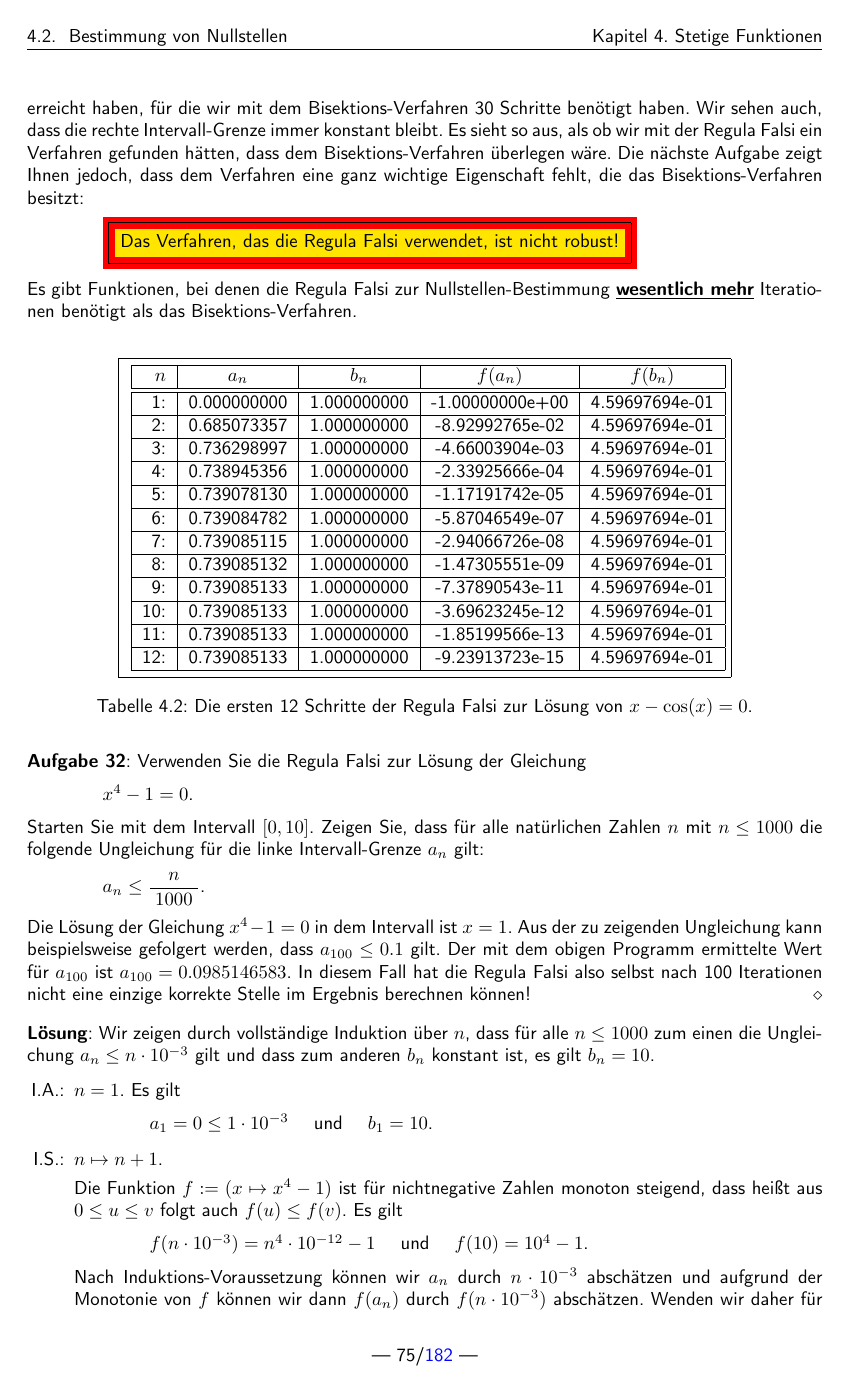
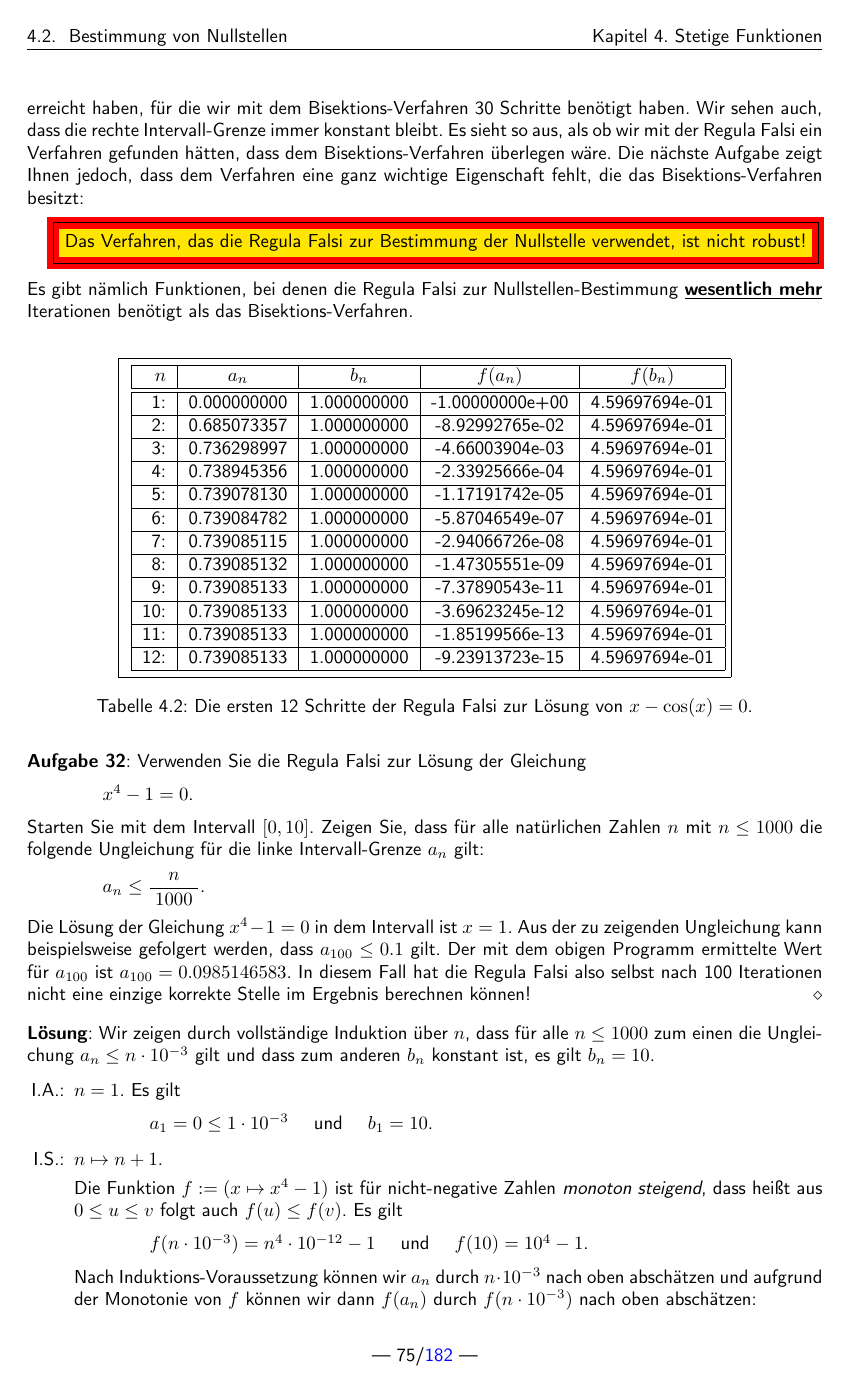
Before and after one commit to karlstroetmann/Analysis, a LaTeX document (Script/analysis.tex, which reads Script/stetige-funktionen.tex): page 76 of 183. The pictures show the PDF file Script/analysis.pdf that the author committed with the source.

Commit message:
minor changes

```diff
--- a/Script/stetige-funktionen.tex
+++ b/Script/stetige-funktionen.tex
@@ -929,12 +929,11 @@ ein Verfahren gefunden h\"atten, dass dem Bisektions-Verfahren \"uberlegen w\"ar
 zeigt Ihnen jedoch, dass dem Verfahren eine ganz wichtige Eigenschaft fehlt, die das
 Bisektions-Verfahren besitzt:
 \\[0.2cm]
-\hspace*{1.3cm}
-\colorbox{red}{\framebox{\colorbox{orange}{Das Verfahren, das die Regula Falsi verwendet, ist nicht robust!}}}
+\hspace*{0.3cm}
+\colorbox{red}{\framebox{\colorbox{orange}{Das Verfahren, das die Regula Falsi zur Bestimmung der Nullstelle verwendet, ist nicht robust!}}}
 \\[0.2cm]
-Es gibt Funktionen, bei
-denen die Regula Falsi zur Nullstellen-Bestimmung \textbf{\underline{wesentlich mehr}} Iterationen
-ben\"otigt als das Bisektions-Verfahren.
+Es gibt n\"amlich Funktionen, bei denen die Regula Falsi zur Nullstellen-Bestimmung
+\textbf{\underline{wesentlich mehr}} Iterationen ben\"otigt als das Bisektions-Verfahren.
 \vspace*{0.3cm}
 
 \begin{table}[!h]
@@ -1010,3 +1009,10 @@ $b_n$ konstant ist, es gilt $b_n = 10$.
       \hspace*{1.3cm}
       $f(n \cdot 10^{-3}) = n^4 \cdot 10^{-12} - 1$ \quad und \quad $f(10) = 10^4 - 1$.
       \\[0.2cm]
+      Nach Induktions-Voraussetzung k\"onnen wir $a_n$ durch $n\cdot 10^{-3}$ nach oben absch\"atzen und
+      aufgrund der Monotonie von $f$ k\"onnen wir dann $f(a_n)$ durch $f(n\cdot 10^{-3})$ nach oben
+      absch\"atzen:
+      \\[0.2cm]
+      \hspace*{1.3cm}
+      $f(a_n) \leq f(n \cdot 10^{-3}) = n^4 \cdot 10^{-12} - 1$
+      \\[0.2cm]
@@ -1016,5 +1019,5 @@ $b_n$ konstant ist, es gilt $b_n = 10$.
       Wenden wir daher f\"ur $a_n' = n \cdot 10^{-3}$ und $b_n=10$ die Regula Falsi an um eine
-      N\"aherung $c_n'$ f\"ur die Nullstelle von $f$       zu berechnen, so wird
+      N\"aherung $c_n'$ f\"ur die Nullstelle von $f$ zu berechnen, so wird
       $c_n'$ gr\"o{\ss}er sein als der wahre Wert von $c_n$, der in dem Algorithmus tats\"achlich auftritt.
       Es gilt:
       \\[0.2cm]
@@ -1051,7 +1054,7 @@ $b_n$ konstant ist, es gilt $b_n = 10$.
       Solange $n < 1000$ ist, gilt also sicher $c_n' < 1$ und damit ist $f(c_n')$ negativ.
       Daher gilt
       \\[0.2cm]
-      \hspace*{1.3cm}  $a_{n+1} \leq a_{n+1}' = c_n' \leq 10^{-3} \cdot n$ und $b_{n+1} = b_n = 10$.
+      \hspace*{1.3cm}  $a_{n+1} \leq a_{n+1}' = c_n' \leq 10^{-3} \cdot n < 10^{-3} \cdot (n+1)$ und $b_{n+1} = b_n = 10$.
       \qed
 \end{enumerate}
 
@@ -1249,3 +1256,4 @@ Definition der Folgen $\folge{a_n}$ und $\folge{b_n}$:
+      $\beta_{n+1} := 1$ \quad und \quad $\alpha_{n+1} := 1$.
 \end{enumerate}
 Die Umsetzung dieses Verfahrens sehen Sie in Abbildung \ref{fig:illinois.stlx}.  In den Variablen
 \texttt{oldA1} und \texttt{oldB1} speichern wir die Werte von $a_{n-1}$ und $b_{n-1}$, in den
```
Also changed, not shown: Script/analysis.pdf, Script/stetige-funktionen.tex (9 more changed lines), 1 other file.
